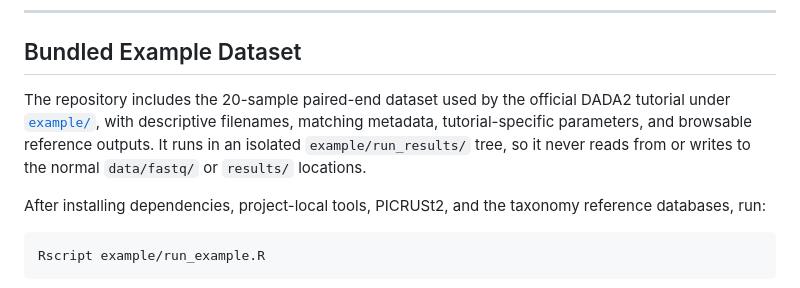
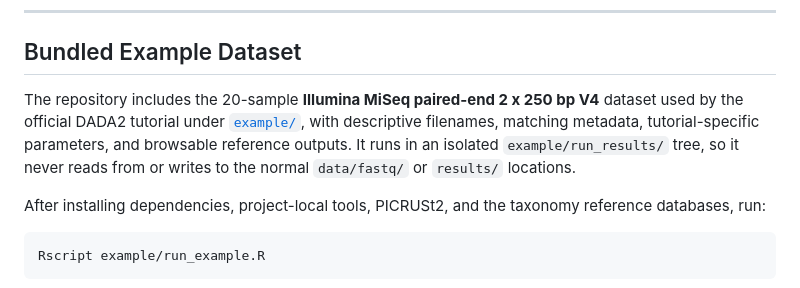
Before and after one commit to changlabs/DADA2_16S_Illumina_PairedEnd_Workflow, a Markdown page: README.md, the part around the change. GitHub-like rendering.

```diff
--- a/README.md
+++ b/README.md
@@ -129,7 +129,7 @@ Step 4 is optional but recommended. Its DADA2 Parameter Explorer Shiny app is ru
 
 ## Bundled Example Dataset
 
-The repository includes the 20-sample paired-end dataset used by the official DADA2 tutorial under [`example/`](example/), with descriptive filenames, matching metadata, tutorial-specific parameters, and browsable reference outputs. It runs in an isolated `example/run_results/` tree, so it never reads from or writes to the normal `data/fastq/` or `results/` locations.
+The repository includes the 20-sample **Illumina MiSeq paired-end 2 x 250 bp V4** dataset used by the official DADA2 tutorial under [`example/`](example/), with descriptive filenames, matching metadata, tutorial-specific parameters, and browsable reference outputs. It runs in an isolated `example/run_results/` tree, so it never reads from or writes to the normal `data/fastq/` or `results/` locations.
 
 After installing dependencies, project-local tools, PICRUSt2, and the taxonomy reference databases, run:
 
```
Also changed, not shown: data/README.md (+1 -1 lines), example/README.md (+2 -0 lines).
